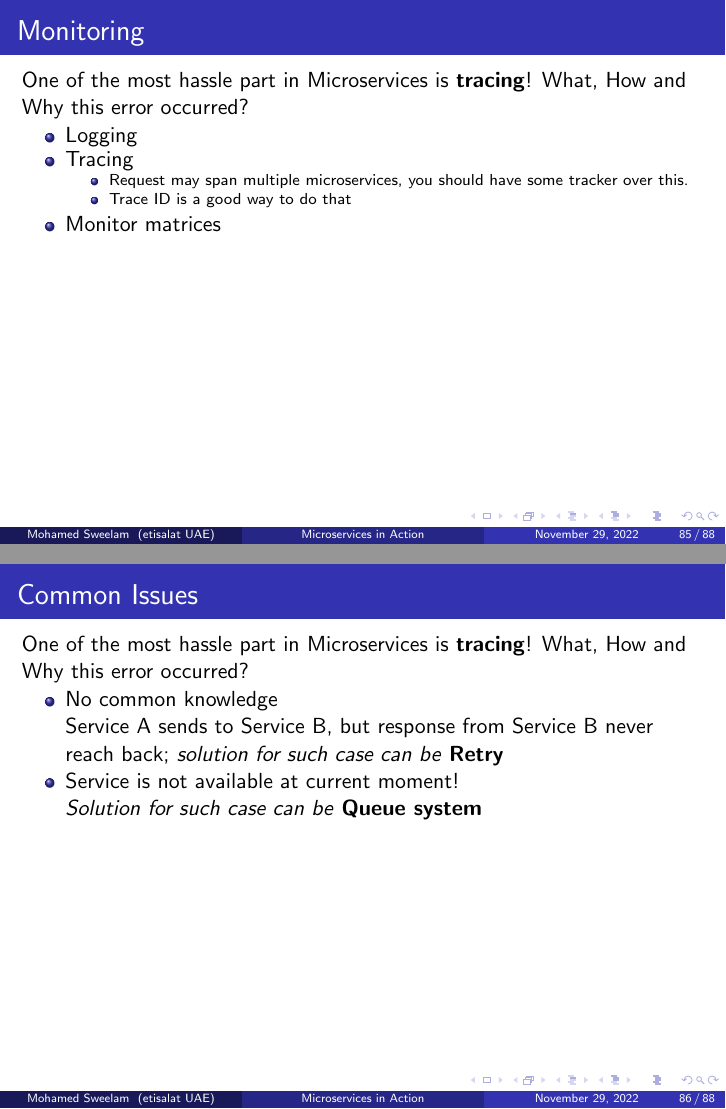
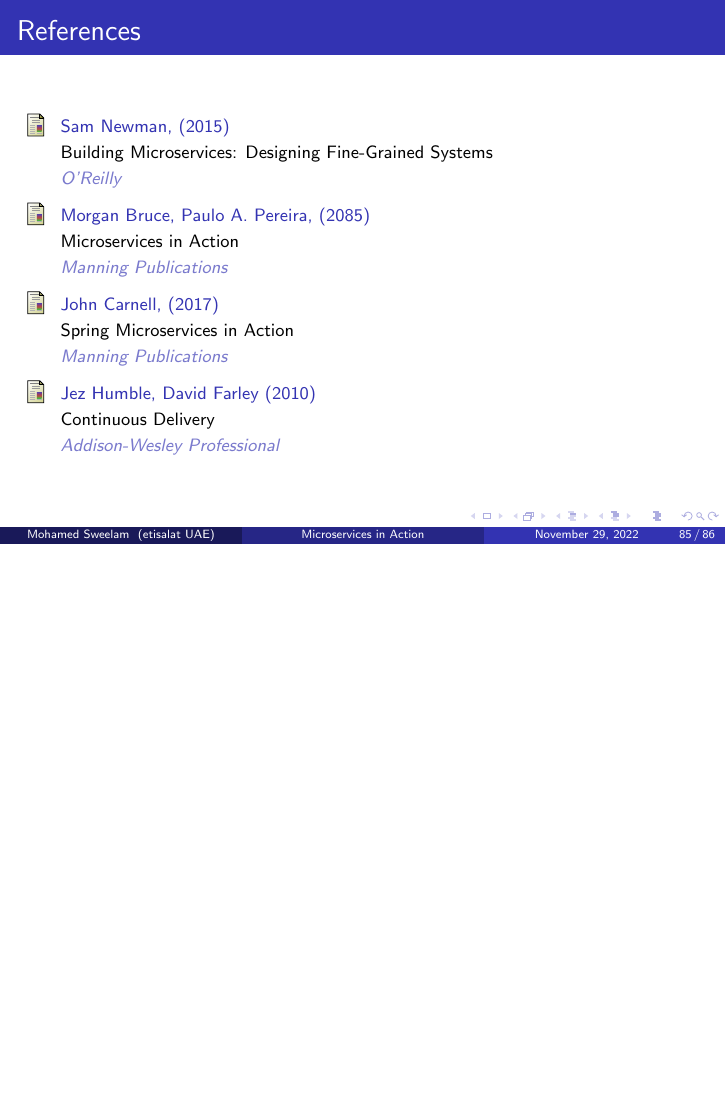
Before and after one commit to sweelam/microservices-architecture-talks, LaTeX slides (presentation_1.tex): pages 206 and 207 of 209 before the commit and page 206 of 207 after it, the two joined at a grey line, the shorter picture padded with empty space. Compiled offline with pdfLaTeX.

Commit message:
remove non required slides

```diff
--- a/presentation_1.tex
+++ b/presentation_1.tex
@@ -35,7 +35,7 @@
 \lstdefinestyle{mystyle}{
 	backgroundcolor=\color{backcolour},
 	commentstyle=\color{codegreen},
-	keywordstyle=\color{magenta},
+	keywordstyle=\color{zmagenta},
 	numberstyle=\tiny\color{codegray},
 	stringstyle=\color{codepurple},
 	basicstyle=\ttfamily\footnotesize,
@@ -1433,37 +1433,6 @@
 		\end{figure}
 	\end{frame}
 
-	\subsection {Monitoring}
-		\begin{frame}
-			\frametitle{Monitoring}
-				One of the most hassle part in Microservices is \textbf{tracing}! What, How and Why this error occurred?
-				\begin{itemize}
-					\item Logging
-					\item Tracing
-						\begin{itemize}
-							\item \scriptsize{Request may span multiple microservices, you should have some tracker over this.}
-							\item \scriptsize{Trace ID is a good way to do that}
-						\end{itemize}
-					\item Monitor matrices
-				\end{itemize}
-			\vspace{100mm}
-		\end{frame}
-
-	\begin{frame}
-		\frametitle{Common Issues}
-		One of the most hassle part in Microservices is \textbf{tracing}! What, How and Why this error occurred?
-		\begin{itemize}
-			\item No common knowledge \\
-			Service A sends to Service B, but response from Service B never reach back; \textit{solution for such case can be} \textbf{Retry}
-			\item Service is not available at current moment! \\
-			\textit{Solution for such case can be \textbf{Queue system}}
-		\end{itemize}
-		\vspace{100mm}
-	\end{frame}
-
-
-
-
 \section{Microservices in Actions}
 	\subsection {Project Structure}
 	\subsection {Framework and Tools}
```
Also changed, not shown: 6 other files.
